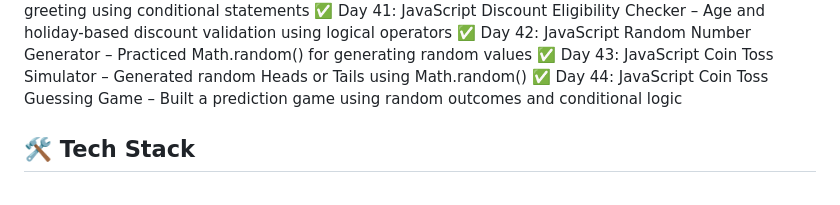
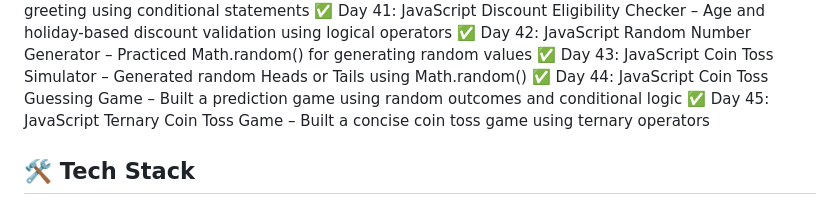
Before and after one commit to bhawnagupta24/100-days-of-code, a Markdown page: README.md, the part around the change. Rendered like a GitHub page.

Commit message:
Updated progress: Completed Day 45 - JavaScript Ternary Coin Toss Game

```diff
--- a/README.md
+++ b/README.md
@@ -51,6 +51,9 @@ using HTML, CSS, JavaScript, UI/UX, and React (later phase).
 ✅ Day 42: JavaScript Random Number Generator – Practiced Math.random() for generating random values
 ✅ Day 43: JavaScript Coin Toss Simulator – Generated random Heads or Tails using Math.random()
 ✅ Day 44: JavaScript Coin Toss Guessing Game – Built a prediction game using random outcomes and conditional logic
+✅ Day 45: JavaScript Ternary Coin Toss Game – Built a concise coin toss game using ternary operators
+
+
 
 
 
```
